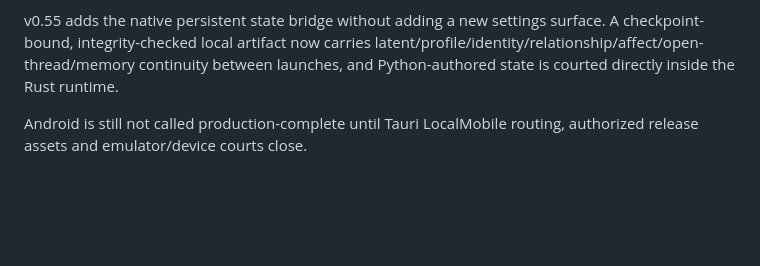
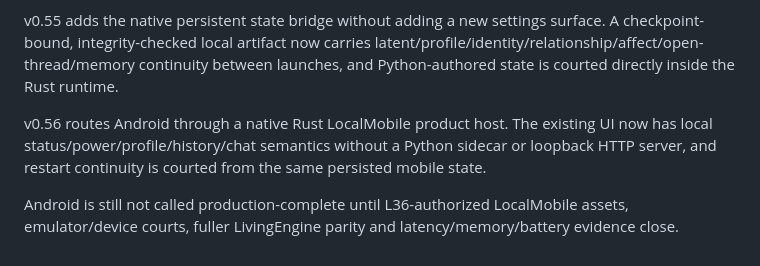
Before and after one commit to Nolane-x/Nolane-AI-personal, a Markdown page: apps/product-client/README.md, the part around the change. Drawn GitHub-style; blank space fills up the shorter version.

Commit message:
docs(v0.56): document Android native product route

```diff
--- a/apps/product-client/README.md
+++ b/apps/product-client/README.md
@@ -128,4 +128,6 @@ v0.54 freezes seeded stochastic decoding parity below the same Ember Quiet UI. D
 
 v0.55 adds the native persistent state bridge without adding a new settings surface. A checkpoint-bound, integrity-checked local artifact now carries latent/profile/identity/relationship/affect/open-thread/memory continuity between launches, and Python-authored state is courted directly inside the Rust runtime.
 
-Android is still not called production-complete until Tauri LocalMobile routing, authorized release assets and emulator/device courts close.
+v0.56 routes Android through a native Rust LocalMobile product host. The existing UI now has local status/power/profile/history/chat semantics without a Python sidecar or loopback HTTP server, and restart continuity is courted from the same persisted mobile state.
+
+Android is still not called production-complete until L36-authorized LocalMobile assets, emulator/device courts, fuller LivingEngine parity and latency/memory/battery evidence close.
```
